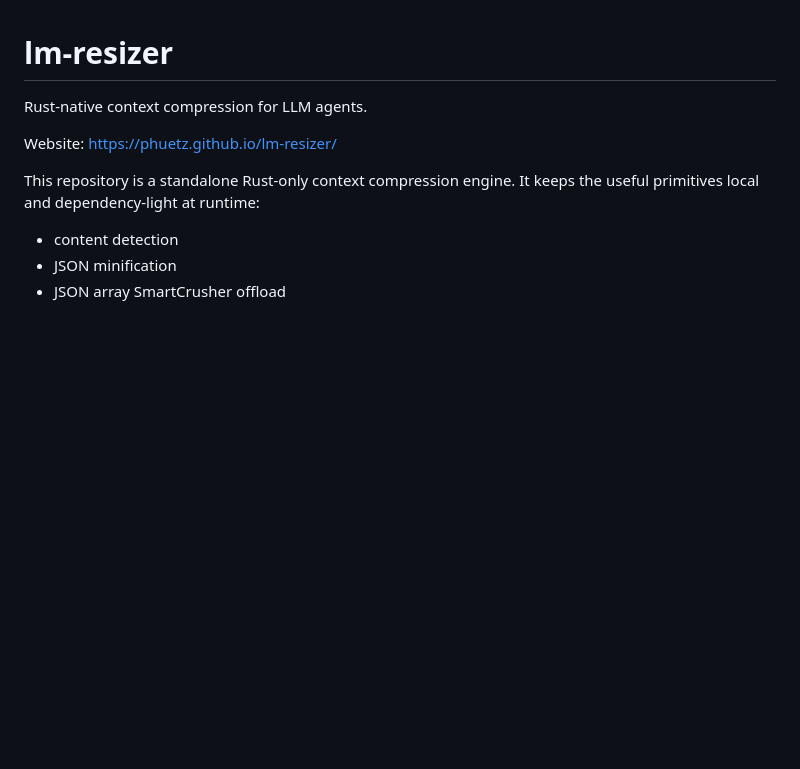
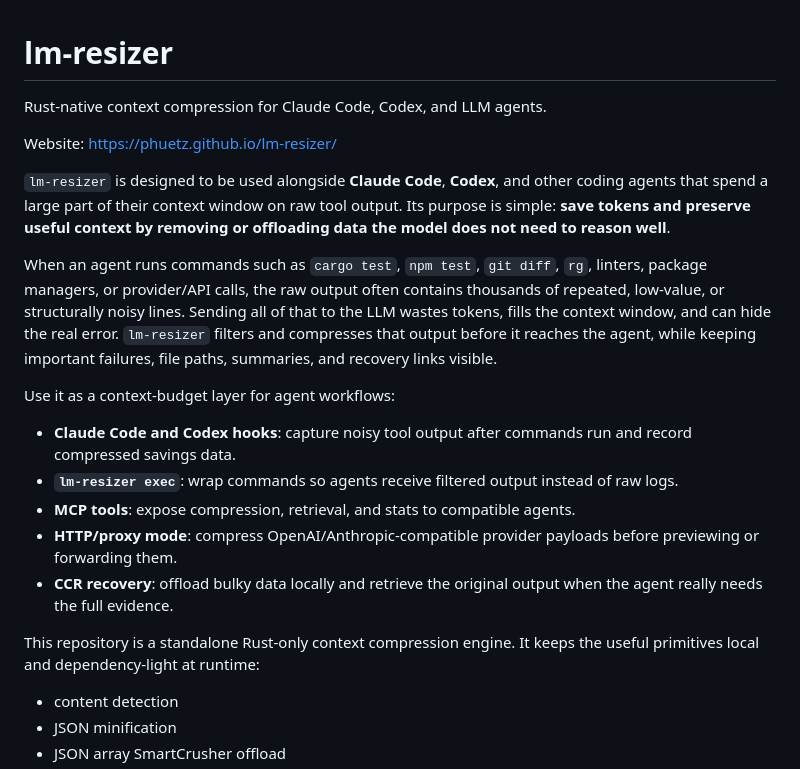
Before and after one commit to phuetz/lm-resizer, a Markdown page: README.md, the part around the change. Drawn GitHub-style; blank space fills up the shorter version.

Commit message:
Clarify lm-resizer as a Claude and Codex context saver
The README introduced the Rust compression primitives but did not state the product vocation clearly enough. The opening now explains that lm-resizer is meant to sit beside Claude Code, Codex, and MCP agents to save tokens and preserve context by removing noisy or low-value data before it reaches the model.

Constraint: Keep the claim grounded in implemented hooks, exec wrapper, MCP tools, proxy mode, and CCR retrieval.

Rejected: Present lm-resizer as a general-purpose minifier first | the user-facing value is agent context savings, not standalone compression.

Confidence: high

Scope-risk: narrow

Reversibility: clean

Tested: README content inspection with rg for Claude Code, Codex, save tokens, context-budget, and CCR recovery

Not-tested: Full release suite; documentation-only change

```diff
--- a/README.md
+++ b/README.md
@@ -1,8 +1,33 @@
 # lm-resizer
 
-Rust-native context compression for LLM agents.
+Rust-native context compression for Claude Code, Codex, and LLM agents.
 
 Website: <https://phuetz.github.io/lm-resizer/>
+
+`lm-resizer` is designed to be used alongside **Claude Code**, **Codex**, and
+other coding agents that spend a large part of their context window on raw tool
+output. Its purpose is simple: **save tokens and preserve useful context by
+removing or offloading data the model does not need to reason well**.
+
+When an agent runs commands such as `cargo test`, `npm test`, `git diff`, `rg`,
+linters, package managers, or provider/API calls, the raw output often contains
+thousands of repeated, low-value, or structurally noisy lines. Sending all of
+that to the LLM wastes tokens, fills the context window, and can hide the real
+error. `lm-resizer` filters and compresses that output before it reaches the
+agent, while keeping important failures, file paths, summaries, and recovery
+links visible.
+
+Use it as a context-budget layer for agent workflows:
+
+- **Claude Code and Codex hooks**: capture noisy tool output after commands run
+  and record compressed savings data.
+- **`lm-resizer exec`**: wrap commands so agents receive filtered output instead
+  of raw logs.
+- **MCP tools**: expose compression, retrieval, and stats to compatible agents.
+- **HTTP/proxy mode**: compress OpenAI/Anthropic-compatible provider payloads
+  before previewing or forwarding them.
+- **CCR recovery**: offload bulky data locally and retrieve the original output
+  when the agent really needs the full evidence.
 
 This repository is a standalone Rust-only context compression engine. It keeps the
 useful primitives local and dependency-light at runtime:
```
